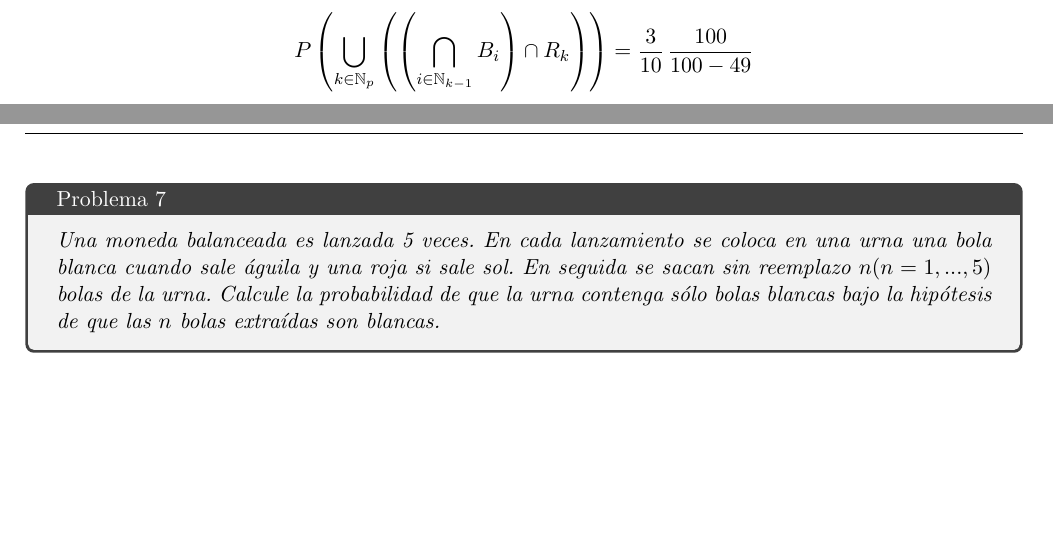
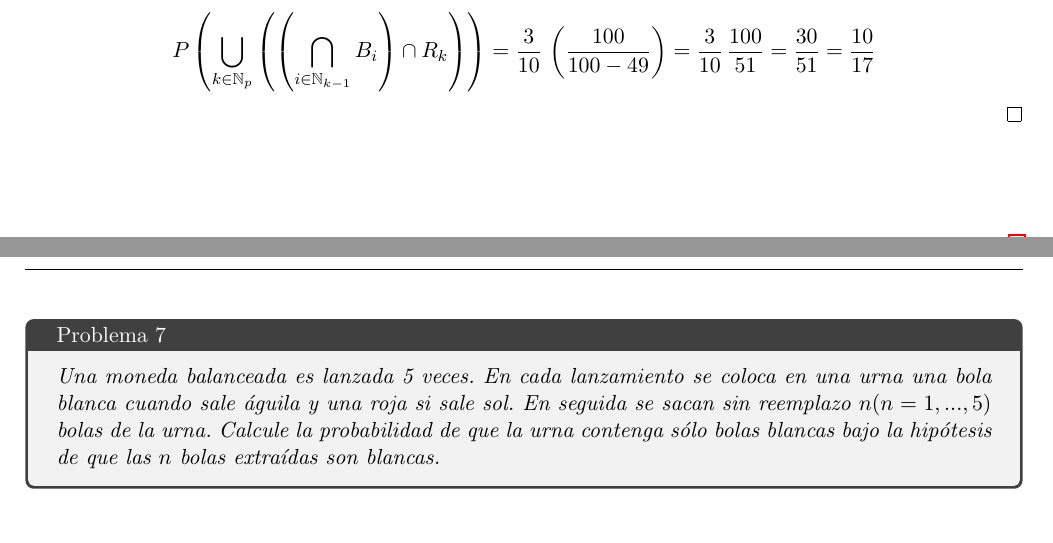
Before and after one commit to Aleph-2005/Tareas-problemas-Fac.-Ciencias-UNAM-, a LaTeX problem sheet (UNAM/Semestre 3/Probabilidad_1/Tarea_1.tex): two parts of pages 6 and 7 of 7, joined at a grey line, cut so that both start at the same text, the shorter picture padded with empty space. Compiled offline with pdfLaTeX.

Commit message:
quedo mamalon

```diff
--- a/UNAM/Semestre 3/Probabilidad_1/Tarea_1.tex
+++ b/UNAM/Semestre 3/Probabilidad_1/Tarea_1.tex
@@ -305,7 +305,7 @@ reemplazo.
     \,\\
     Por tanto tenemos que:\,\\
     \begin{equation*}
-      P\left(\bigcup_{k\in \N_p}\left(\left(\bigcap_{i\in \N_{k-1}}B_i\right)\cap R_k\right) \right)=\frac{3}{10}\,\frac{100}{100-49}
+      P\left(\bigcup_{k\in \N_p}\left(\left(\bigcap_{i\in \N_{k-1}}B_i\right)\cap R_k\right) \right)=\frac{3}{10}\,\left(\frac{100}{100-49}\right)=\frac{3}{10}\,\frac{100}{51}=\frac{30}{51}=\frac{10}{17}
     \end{equation*}
 \end{proof}
 \,\\
```
